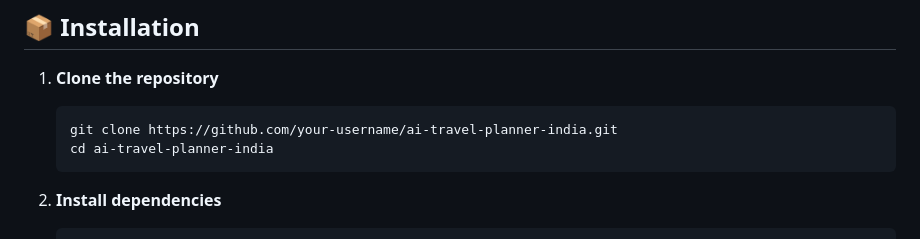
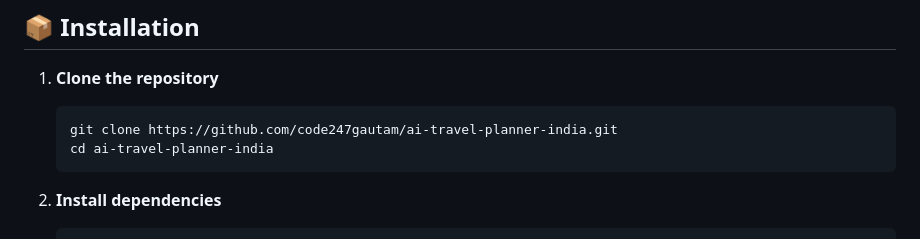
Before and after one commit to code247gautam/AI-Travel-planner, a Markdown page: README.md, the part around the change. Drawn GitHub-style.

````diff
--- a/README.md
+++ b/README.md
@@ -38,7 +38,7 @@ AI Travel Planner India is a simple web application built with **HTML, CSS, Java
 1. **Clone the repository**
 
    ```bash
-   git clone https://github.com/your-username/ai-travel-planner-india.git
+   git clone https://github.com/code247gautam/ai-travel-planner-india.git
    cd ai-travel-planner-india
    ```
 
````
